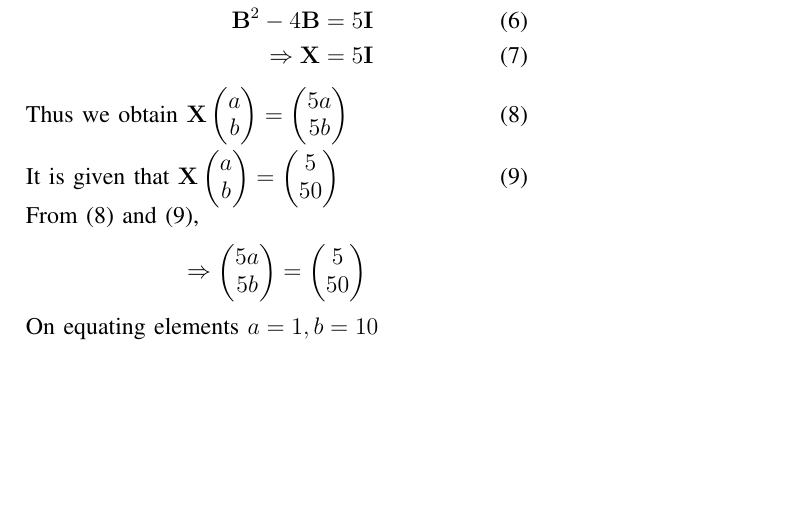
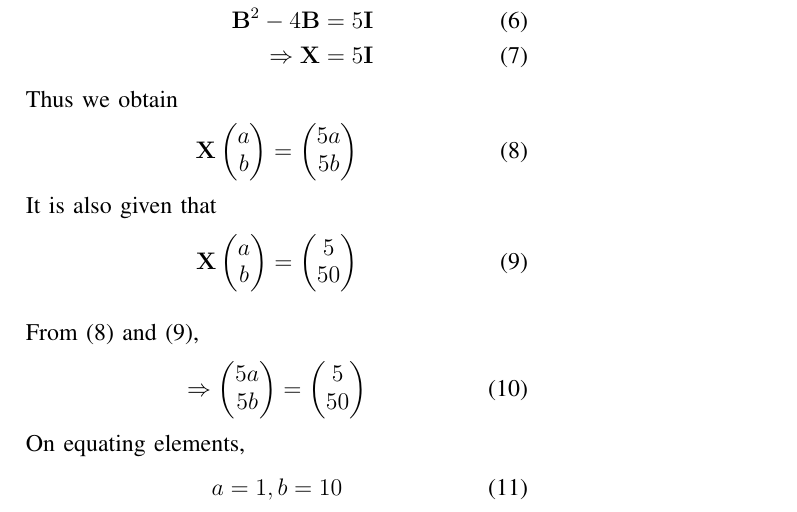
Before and after one commit to RajivChitale/AI1110_assignments, a LaTeX paper (assign1/main.tex): part of the page, cut so that both start at the same text, the shorter picture padded with empty space. Compiled offline with pdfLaTeX.

Commit message:
Add files via upload

```diff
--- a/assign1/main.tex
+++ b/assign1/main.tex
@@ -36,25 +36,31 @@
         \lambda ^2 - 4\lambda -5 &= 0
     \end{align}
         From Cayley-Hamilton theorem,
-        \begin{align}
+    \begin{align}
         \vec{B}^2 -4\vec{B} - 5\vec{I} &= 0
         \\
         \vec{B}^2 -4\vec{B} &= 5\vec{I}
         \\
         \Rightarrow \vec{X} &= 5\vec{I}
     \end{align}
-    Thus we obtain $\vec{X} \myvec{a \\ b}
-    = \myvec{5a \\ 5b} $
-    \hfill (8)
+    Thus we obtain
+    \begin{align}\vec{X}
+        \label{eq:r1}
+        \myvec{a \\ b} = \myvec{5a \\ 5b}
+    \end{align}
+    It is also given that
+    \begin{align}
+        \label{eq:r2}
+        \vec{X} \myvec{a \\ b} = \myvec{5 \\ 50}
+    \end{align}
     \\
-    \\
-    It is given that $\vec{X} \myvec{a \\ b}
-    = \myvec{5 \\ 50} $
-    \hfill (9)
-    \\
-    From (8) and (9),
-    \[ \Rightarrow \myvec{5a \\ 5b}
-    =\myvec{5 \\ 50} \]
-    On equating elements $a = 1 , b = 10$
+    From \eqref{eq:r1} and \eqref{eq:r2},
+    \begin{align} \Rightarrow
+        \myvec{5a \\ 5b} =\myvec{5 \\ 50}
+    \end{align}
+    On equating elements,
+    \begin{align}
+        a = 1 , b = 10
+    \end{align}
 
 \end{document}
```
Also changed, not shown: assign1/main.pdf, 2 other files.
